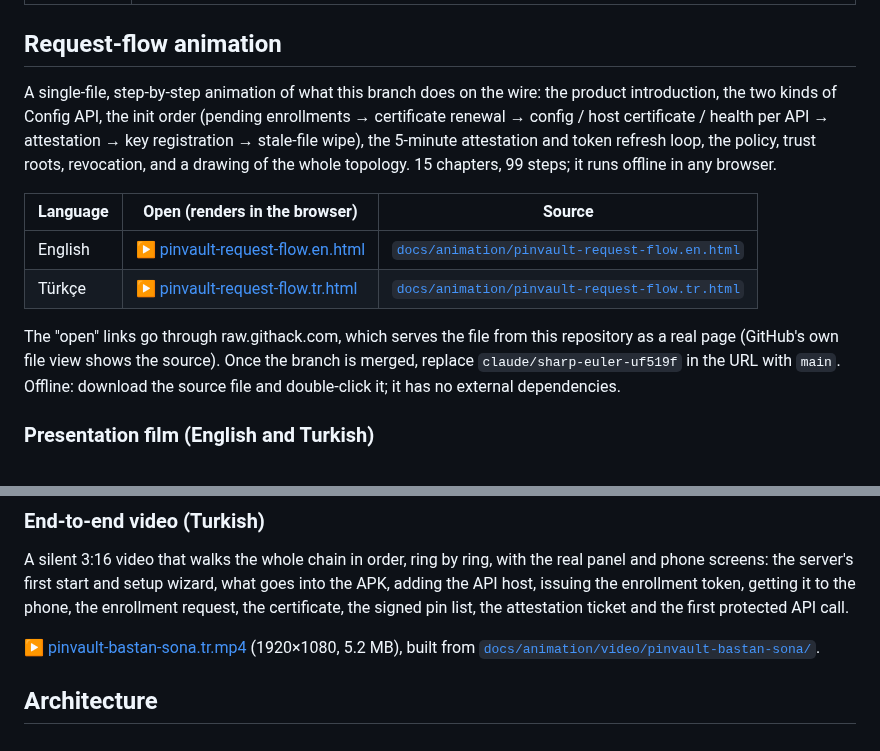
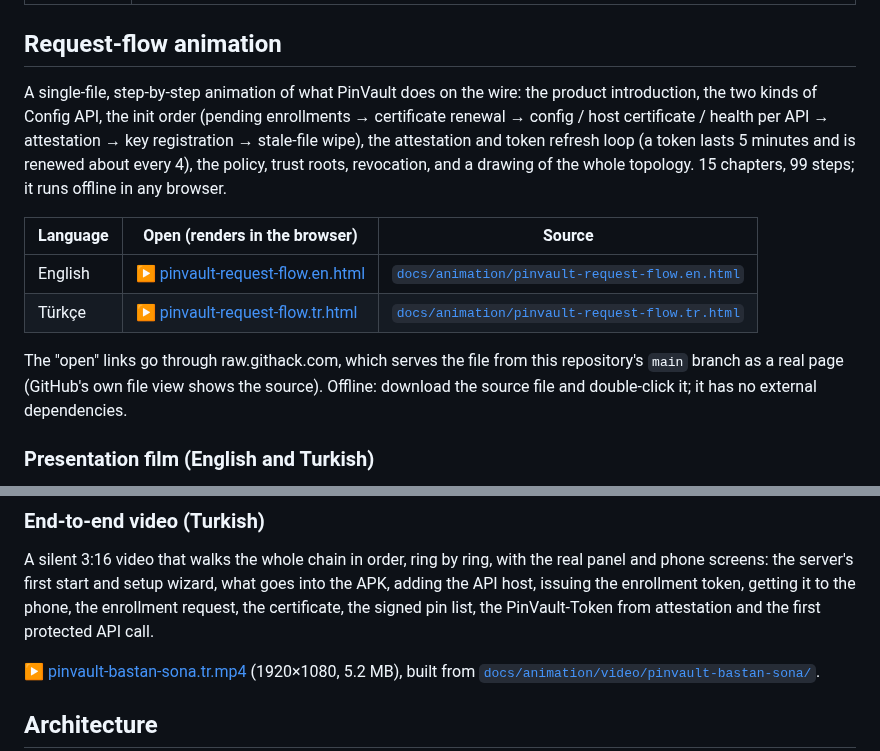
Before and after one commit to umutcansu/PinVault, a Markdown page: README.md, 2 parts joined by grey strips. Rendered like a GitHub page.

Commit message:
README: animation links open main, token refresh wording
The live links still pointed at an old work branch whose copy predates
the fact-check and the address placeholders; they now open main. The
intro says what PinVault does (not "this branch"), the token lasts five
minutes and is renewed about every four, and the end-to-end film blurb
uses "PinVault-Token" instead of "ticket".

Co-Authored-By: Claude Opus 5.5 <noreply@anthropic.com>

```diff
--- a/README.md
+++ b/README.md
@@ -1824,11 +1824,12 @@ Five projects next to the libraries show PinVault end to end (their READMEs are
 
 ## Request-flow animation
 
-A single-file, step-by-step animation of what this branch does on the wire:
+A single-file, step-by-step animation of what PinVault does on the wire:
 the product introduction, the two kinds of Config API, the init order
 (pending enrollments → certificate renewal → config / host certificate /
 health per API → attestation → key registration → stale-file wipe), the
-5-minute attestation and token refresh loop, the policy, trust roots,
+attestation and token refresh loop (a token lasts 5 minutes and is renewed
+about every 4), the policy, trust roots,
 revocation, and a drawing of the whole topology. 15 chapters, 99 steps; it
 runs offline in any browser.
 
@@ -1839,8 +1840,7 @@ runs offline in any browser.
 
 The "open" links go through raw.githack.com, which serves the file from
-this repository as a real page (GitHub's own file view shows the source).
-Once the branch is merged, replace `claude/sharp-euler-uf519f` in the URL
-with `main`. Offline: download the source file and double-click it; it has
+this repository's `main` branch as a real page (GitHub's own file view
+shows the source). Offline: download the source file and double-click it; it has
 no external dependencies.
 
 ### Presentation film (English and Turkish)
@@ -1885,7 +1885,7 @@ A silent 3:16 video that walks the whole chain in order, ring by ring, with the
 real panel and phone screens: the server's first start and setup wizard, what
 goes into the APK, adding the API host, issuing the enrollment token, getting it
 to the phone, the enrollment request, the certificate, the signed pin list, the
-attestation ticket and the first protected API call.
+PinVault-Token from attestation and the first protected API call.
 
 [▶ pinvault-bastan-sona.tr.mp4](docs/animation/pinvault-bastan-sona.tr.mp4)
 (1920×1080, 5.2 MB), built from
```
Also changed, not shown: other parts of README.md (+2 -2 lines).
